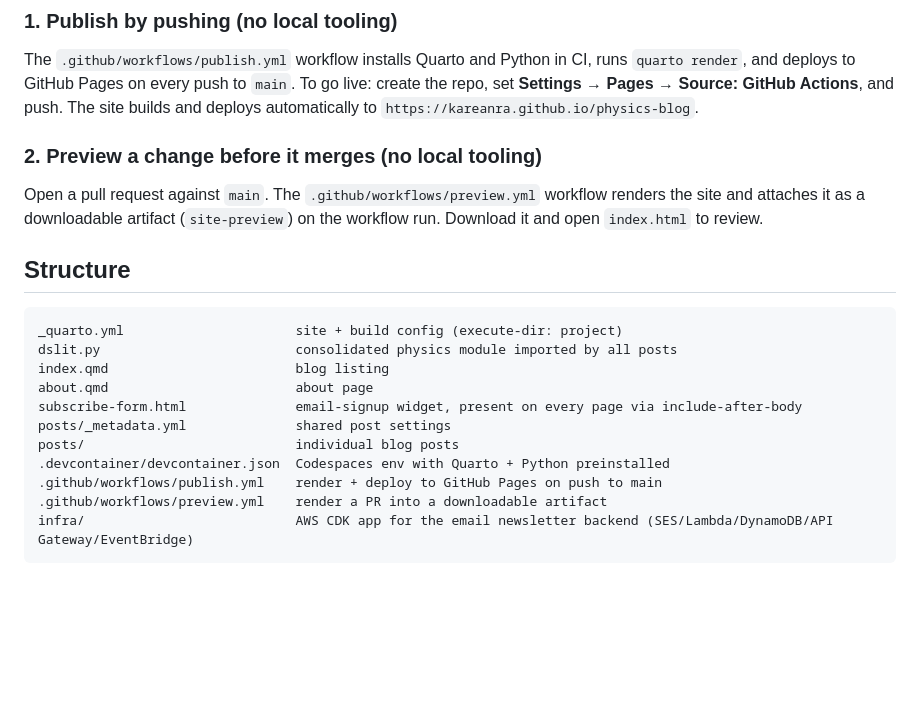
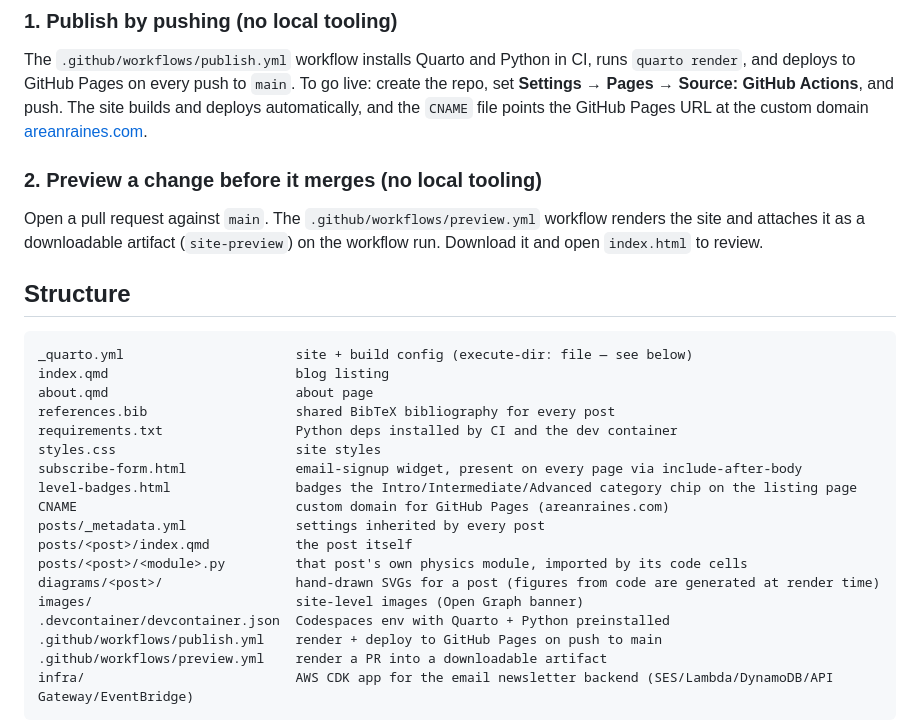
Before and after one commit to kareanra/physics-blog, a Markdown page: README.md, the part around one of its changes. Drawn GitHub-style; blank space fills up the shorter version.

````diff
--- a/README.md
+++ b/README.md
@@ -34,7 +36,8 @@ which require Quarto on your own machine.
 The `.github/workflows/publish.yml` workflow installs Quarto and Python in CI,
 runs `quarto render`, and deploys to GitHub Pages on every push to `main`. To go
 live: create the repo, set **Settings → Pages → Source: GitHub Actions**, and
-push. The site builds and deploys automatically to `https://kareanra.github.io/physics-blog`.
+push. The site builds and deploys automatically, and the `CNAME` file points
+the GitHub Pages URL at the custom domain [areanraines.com](https://areanraines.com).
 
 ### 2. Preview a change before it merges (no local tooling)
 
@@ -45,13 +48,20 @@ the workflow run. Download it and open `index.html` to review.
 ## Structure
 
 ```
-_quarto.yml                      site + build config (execute-dir: project)
-dslit.py                         consolidated physics module imported by all posts
+_quarto.yml                      site + build config (execute-dir: file — see below)
 index.qmd                        blog listing
 about.qmd                        about page
+references.bib                   shared BibTeX bibliography for every post
+requirements.txt                 Python deps installed by CI and the dev container
+styles.css                       site styles
 subscribe-form.html              email-signup widget, present on every page via include-after-body
-posts/_metadata.yml              shared post settings
-posts/                           individual blog posts
+level-badges.html                badges the Intro/Intermediate/Advanced category chip on the listing page
+CNAME                            custom domain for GitHub Pages (areanraines.com)
+posts/_metadata.yml              settings inherited by every post
+posts/<post>/index.qmd           the post itself
+posts/<post>/<module>.py         that post's own physics module, imported by its code cells
+diagrams/<post>/                 hand-drawn SVGs for a post (figures from code are generated at render time)
+images/                          site-level images (Open Graph banner)
 .devcontainer/devcontainer.json  Codespaces env with Quarto + Python preinstalled
 .github/workflows/publish.yml    render + deploy to GitHub Pages on push to main
 .github/workflows/preview.yml    render a PR into a downloadable artifact
````
Also changed, not shown: other parts of README.md (+2 -0 lines).
